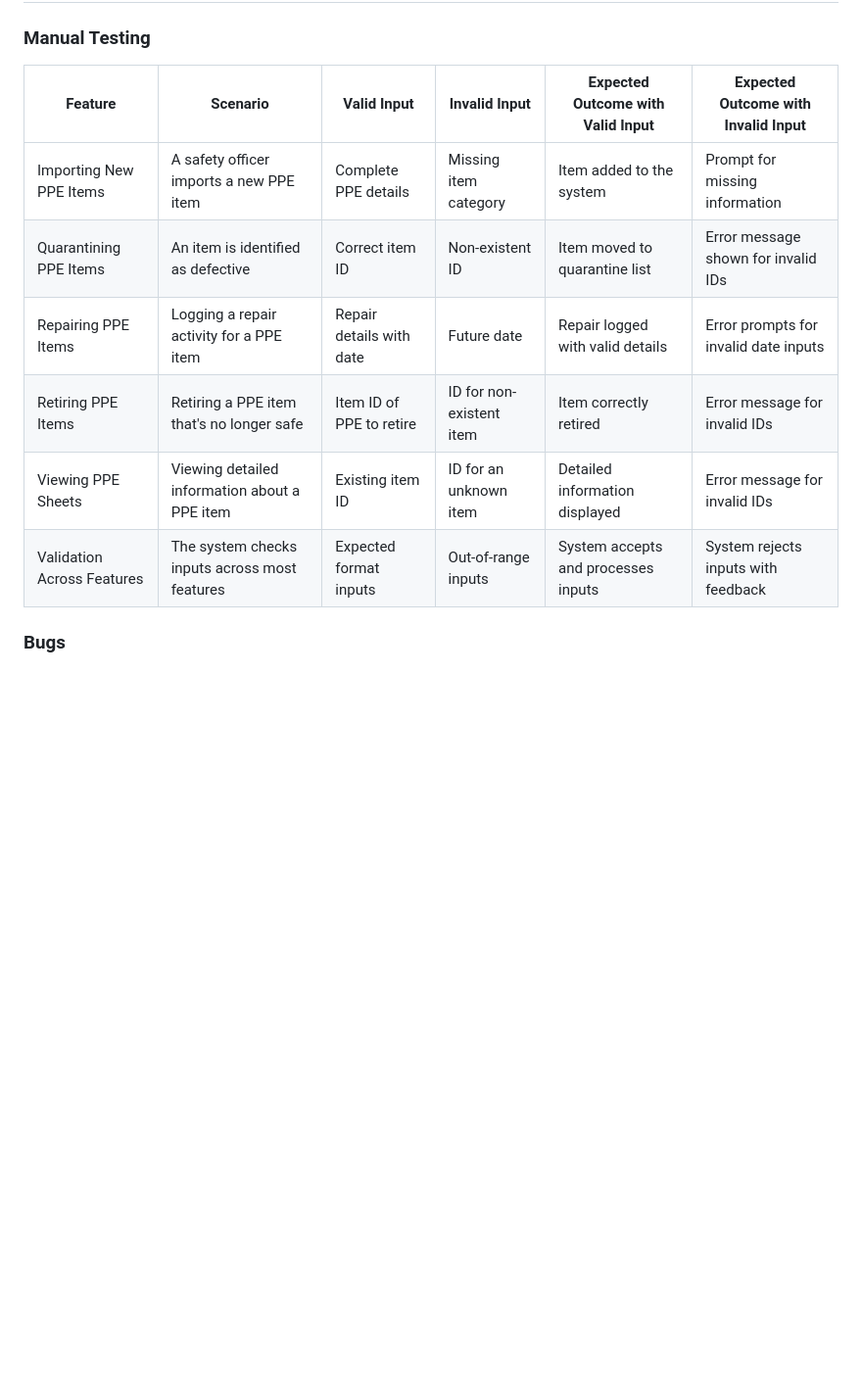
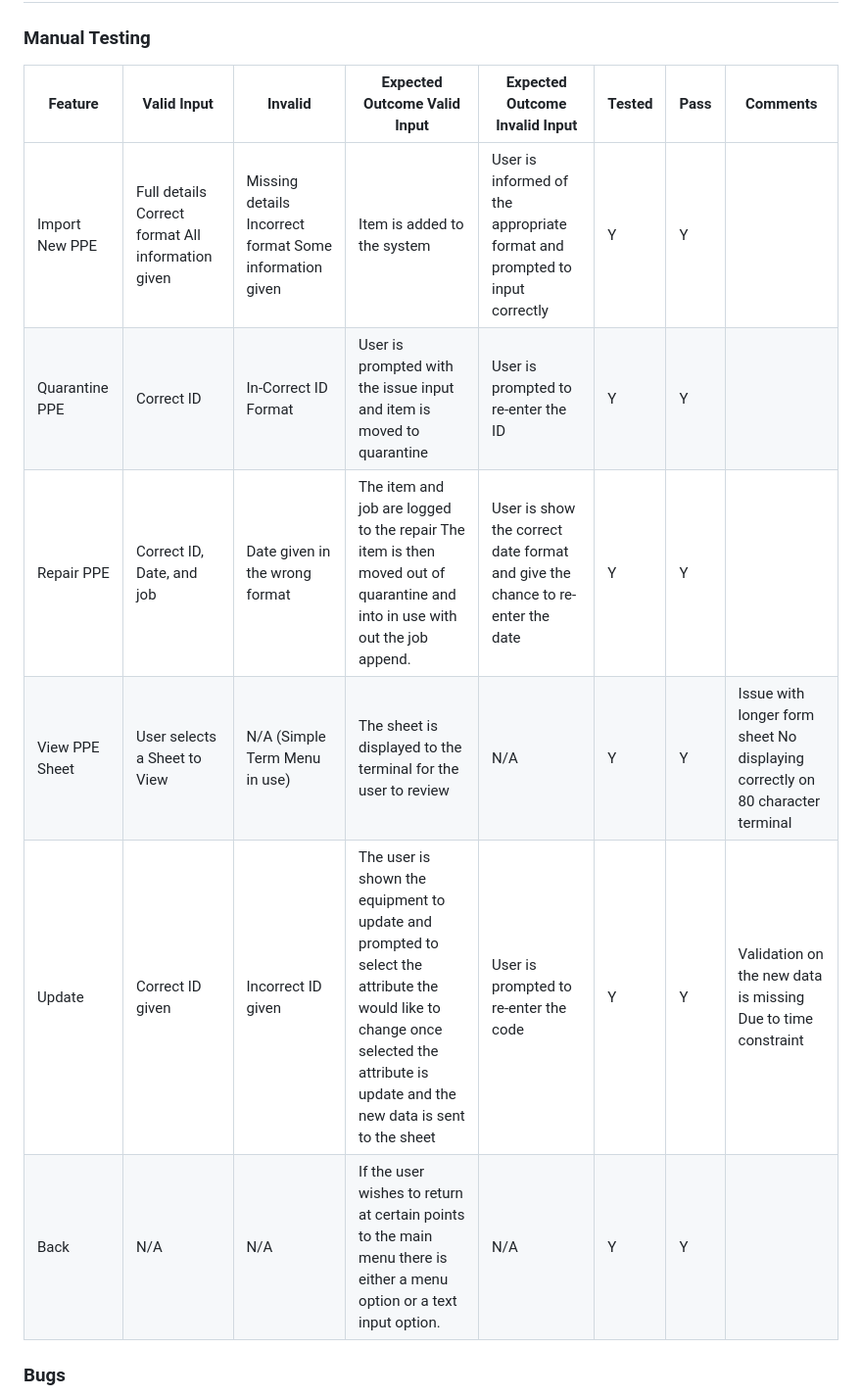
Before and after one commit to Mulloo/ppe_managment_system, a Markdown page: README.md, the part around the change printed below. Shown: that part at 98% size. Drawn GitHub-style; blank space fills up the shorter version.

```diff
--- a/README.md
+++ b/README.md
@@ -25,14 +76,14 @@ P.P.E Management System is a terminal program to organize safety equipment mostl
 
 ### Manual Testing
 
-| Feature                  | Scenario                                              | Valid Input               | Invalid Input          | Expected Outcome with Valid Input         | Expected Outcome with Invalid Input       |
-|--------------------------|-------------------------------------------------------|---------------------------|---------------------------|-------------------------------------------|-------------------------------------------|
-| Importing New PPE Items  | A safety officer imports a new PPE item               | Complete PPE details      | Missing item category  | Item added to the system                 | Prompt for missing information            |
-| Quarantining PPE Items   | An item is identified as defective                    | Correct item ID           | Non-existent ID        | Item moved to quarantine list             | Error message shown for invalid IDs       |
-| Repairing PPE Items      | Logging a repair activity for a PPE item              | Repair details with date  | Future date            | Repair logged with valid details          | Error prompts for invalid date inputs     |
-| Retiring PPE Items       | Retiring a PPE item that's no longer safe             | Item ID of PPE to retire  | ID for non-existent item| Item correctly retired                    | Error message for invalid IDs             |
-| Viewing PPE Sheets | Viewing detailed information about a PPE item         | Existing item ID          | ID for an unknown item | Detailed information displayed            | Error message for invalid IDs             |
-| Validation Across Features| The system checks inputs across most features         | Expected format inputs    | Out-of-range inputs    | System accepts and processes inputs       | System rejects inputs with feedback       |
+| Feature         | Valid Input                                         | Invalid                                                  | Expected Outcome  Valid Input                                                                                                                                                         | Expected Outcome Invalid Input                                                 | Tested | Pass | Comments                                                                        |
+|-----------------|-----------------------------------------------------|----------------------------------------------------------|---------------------------------------------------------------------------------------------------------------------------------------------------------------------------------------|--------------------------------------------------------------------------------|--------|------|---------------------------------------------------------------------------------|
+| Import New PPE  | Full details  Correct format  All information given  | Missing details  Incorrect format Some information given | Item is added to the system                                                                                                                                                          | User is informed of the appropriate format  and prompted to input correctly    | Y      | Y    |                                                                                 |
+| Quarantine  PPE | Correct ID                                          | In-Correct ID Format                                     | User is prompted with the issue input and  item is moved to quarantine                                                                                                               | User is prompted to re-enter the ID                                            | Y      | Y    |                                                                                 |
+| Repair PPE      | Correct ID, Date, and job                           | Date given in the wrong format                           | The item and job are logged to the repair  The item is then moved out of quarantine and  into in use with out the job append.                                                         | User is show the correct date format and give  the chance to re-enter the date | Y      | Y    |                                                                                 |
+| View PPE Sheet  | User selects a Sheet to View                        | N/A (Simple Term Menu in use)                            | The sheet is displayed to the terminal for the user to  review                                                                                                                        | N/A                                                                            | Y      | Y    | Issue with longer form sheet  No displaying correctly on 80  character terminal |
+| Update          | Correct ID given                                    | Incorrect ID given                                       | The user is shown the equipment to update and prompted to select the attribute the would like to change  once selected the attribute is update and the new data is  sent to the sheet | User is prompted to re-enter the code                                          | Y      | Y    | Validation on the new data is missing  Due to time constraint                   |
+| Back            | N/A                                                 | N/A                                                      | If the user wishes to return at certain points to the main menu there is either a menu option or a text input option.                                                                 | N/A                                                                            | Y      | Y    |                                                                                 |
 
 ### Bugs
 
```
Also changed, not shown: other parts of README.md (+89 -9 lines), doc/base10bug.png (added), doc/build_log.png (added), doc/buildpacks.png (added), doc/config_vars.png (added), doc/deploy_branch.png (added), doc/github_connected.png (added), 1 other file.
